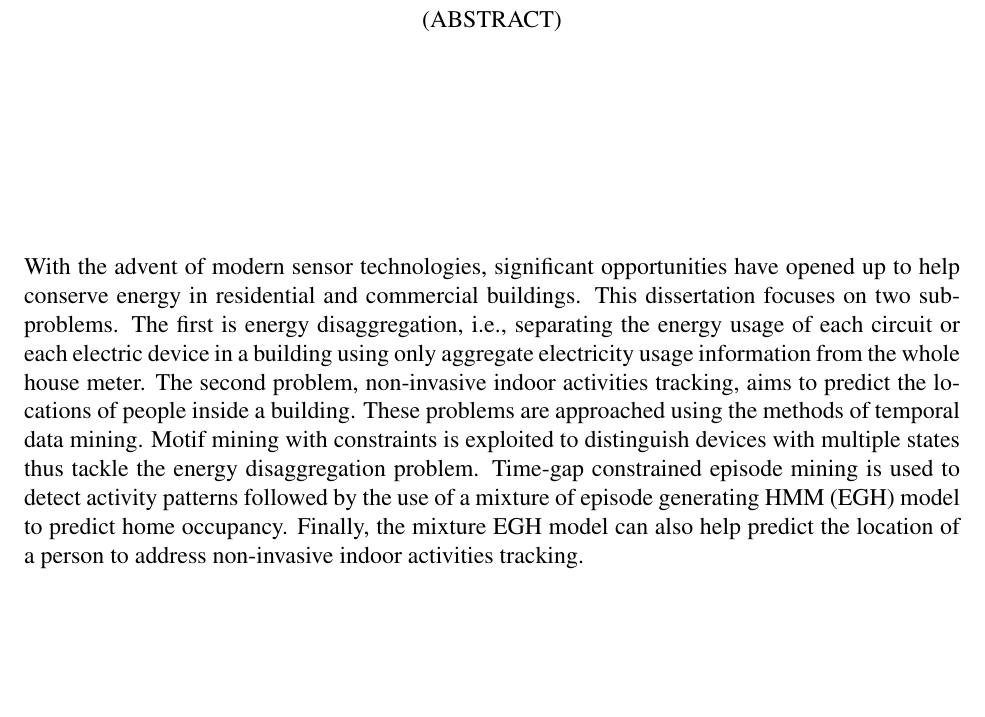
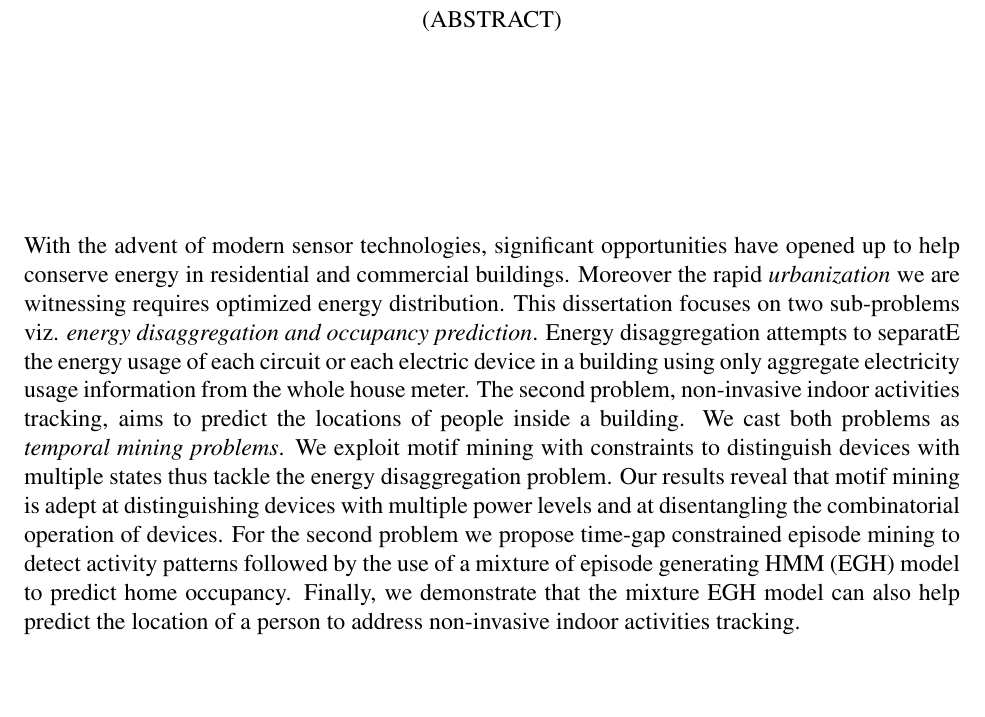
Before and after one commit to huijuanshao5/etd, a LaTeX thesis (etd.tex): part of page 2 of 130, cut so that both start at the same text. Compiled offline with pdfLaTeX.

Commit message:
abstract edited

```diff
--- a/etd.tex
+++ b/etd.tex
@@ -134,23 +134,24 @@ Huijuan Shao
 \end{center}
 With the advent of modern sensor technologies,
 significant opportunities have opened up to help conserve energy in
-residential and commercial buildings.
-This dissertation focuses on two sub-problems.
-The first is energy disaggregation, i.e.,
-separating the energy usage
+residential and commercial buildings. Moreover the rapid \emph{urbanization} we are witnessing requires optimized energy distribution.
+This dissertation focuses on two sub-problems viz. \emph{energy disaggregation and occupancy prediction}.
+Energy disaggregation attempts to
+separatE the energy usage
 of each circuit or each electric device in a building
 using only aggregate electricity usage information from
 the whole house meter.
 The second problem, non-invasive indoor activities tracking, aims to
 predict the locations of people inside a building.
-These problems are approached using the methods of
-temporal data mining.
-Motif mining with constraints is exploited to distinguish devices with multiple states
-thus tackle the energy disaggregation problem.
-Time-gap constrained episode mining is used to detect
+We cast both problems as \emph{temporal mining problems}. We exploit motif mining with constraints to distinguish devices with multiple states
+thus tackle the energy disaggregation problem. Our
+results reveal that motif mining is adept at distinguishing
+devices with multiple power levels and at disentangling the
+combinatorial operation of devices.
+For the second problem we propose time-gap constrained episode mining to detect
 activity patterns followed by the use of a mixture of episode generating HMM (EGH) model
 to predict home occupancy.
-Finally, the mixture EGH
+Finally, we demonstrate that the mixture EGH
 model can also help predict the location of a person to
 address non-invasive indoor activities tracking.
 
```
Also changed, not shown: 3 other files.
